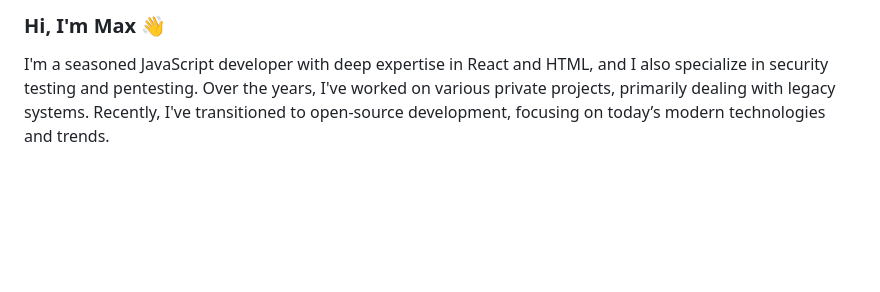
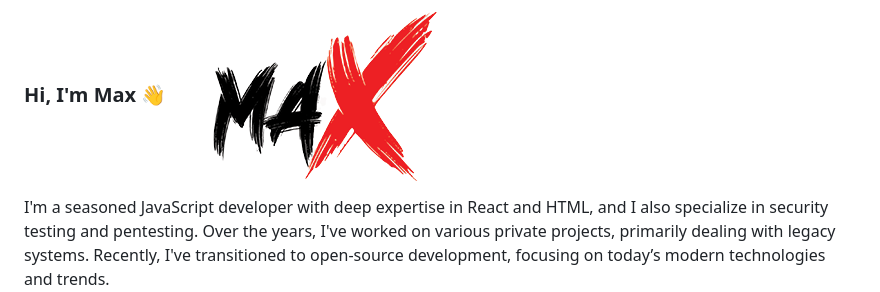
Before and after one commit to Max-OSSoftware/Max-OSSoftware, a Markdown page: README.md, the part around the change. Drawn GitHub-style; pictures changed too: images/maxwell.png (added); blank space fills up the shorter version.

Commit message:
update readme image

```diff
--- a/README.md
+++ b/README.md
@@ -1,4 +1,4 @@
-### Hi, I'm Max 👋
+### Hi, I'm Max 👋                    <img src="images/maxwell.png">
 
 I'm a seasoned JavaScript developer with deep expertise in React and HTML, and I also specialize in security testing and pentesting. Over the years, I've worked on various private projects, primarily dealing with legacy systems. Recently, I've transitioned to open-source development, focusing on today’s modern technologies and trends.
 
```
